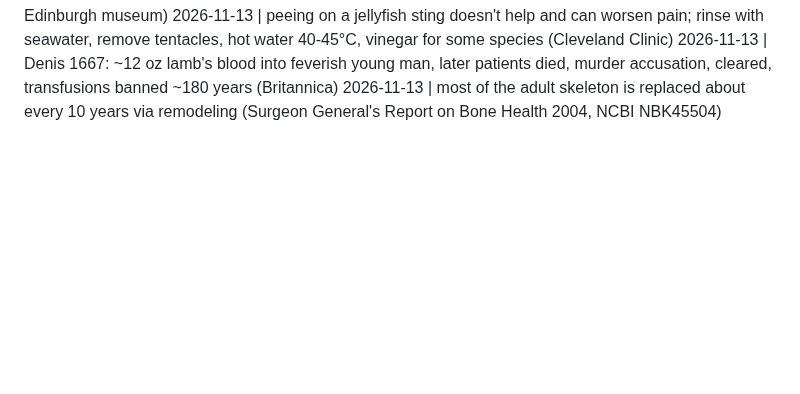
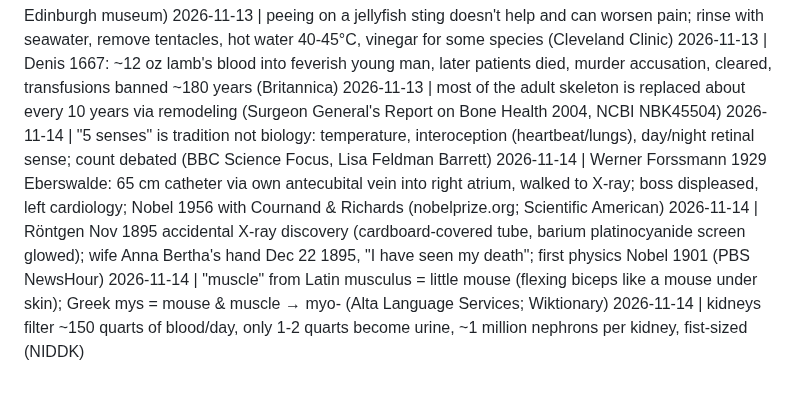
Before and after one commit to ituraev97/bookplume-media, a Markdown page: threads_log.md, the part around the change. GitHub-like rendering; blank space fills up the shorter version.

Commit message:
Threads log: 2026-11-14 posts
Co-Authored-By: Claude Opus 5.5 <noreply@anthropic.com>
Claude-Session: https://claude.ai/code/session_01KDki9BTx21TVQMBccYWDQm

```diff
--- a/threads_log.md
+++ b/threads_log.md
@@ -80,3 +80,8 @@
 2026-11-13 | peeing on a jellyfish sting doesn't help and can worsen pain; rinse with seawater, remove tentacles, hot water 40-45°C, vinegar for some species (Cleveland Clinic)
 2026-11-13 | Denis 1667: ~12 oz lamb's blood into feverish young man, later patients died, murder accusation, cleared, transfusions banned ~180 years (Britannica)
 2026-11-13 | most of the adult skeleton is replaced about every 10 years via remodeling (Surgeon General's Report on Bone Health 2004, NCBI NBK45504)
+2026-11-14 | "5 senses" is tradition not biology: temperature, interoception (heartbeat/lungs), day/night retinal sense; count debated (BBC Science Focus, Lisa Feldman Barrett)
+2026-11-14 | Werner Forssmann 1929 Eberswalde: 65 cm catheter via own antecubital vein into right atrium, walked to X-ray; boss displeased, left cardiology; Nobel 1956 with Cournand & Richards (nobelprize.org; Scientific American)
+2026-11-14 | Röntgen Nov 1895 accidental X-ray discovery (cardboard-covered tube, barium platinocyanide screen glowed); wife Anna Bertha's hand Dec 22 1895, "I have seen my death"; first physics Nobel 1901 (PBS NewsHour)
+2026-11-14 | "muscle" from Latin musculus = little mouse (flexing biceps like a mouse under skin); Greek mys = mouse & muscle → myo- (Alta Language Services; Wiktionary)
+2026-11-14 | kidneys filter ~150 quarts of blood/day, only 1-2 quarts become urine, ~1 million nephrons per kidney, fist-sized (NIDDK)
```
